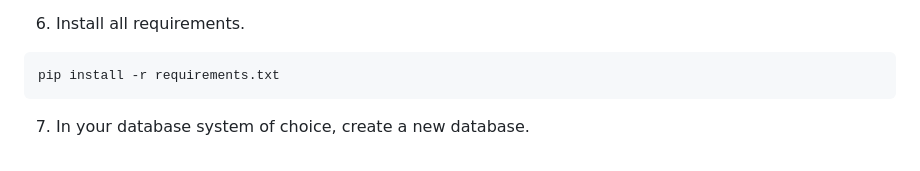
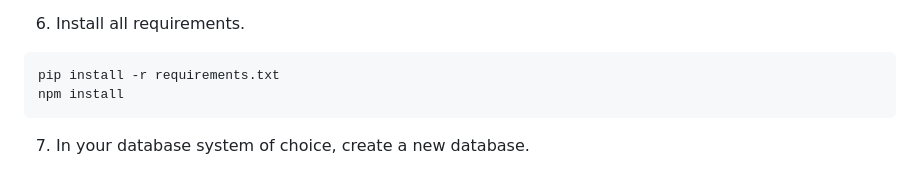
Before and after one commit to OracleNine/Renaissance, a Markdown page: README.md, the part around the change. Rendered like a GitHub page.

````diff
--- a/README.md
+++ b/README.md
@@ -36,6 +36,7 @@ cd renaissance
 6. Install all requirements.
 ```
 pip install -r requirements.txt
+npm install
 ```
 7. In your database system of choice, create a new database.
 > Only postgresql has been tested currently. I do not know if other DBs are compatible, but you are welcome to try.
````
